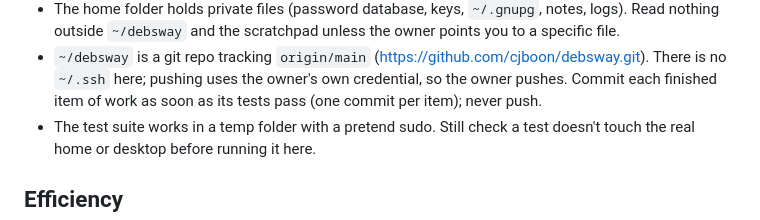
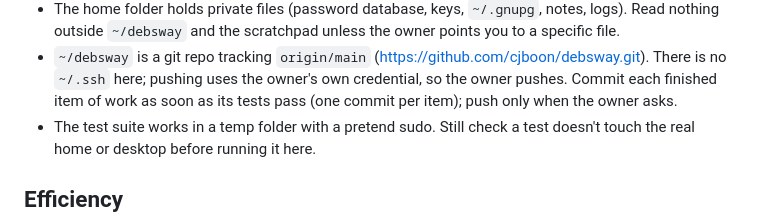
Before and after one commit to cjboon/debsway, a Markdown page: CLAUDE.md, the part around the change. Rendered like a GitHub page.

Commit message:
CLAUDE.md: push only when the owner asks
Co-Authored-By: Claude Opus 5.5 <noreply@anthropic.com>

```diff
--- a/CLAUDE.md
+++ b/CLAUDE.md
@@ -18,7 +18,7 @@ installed (`~/.local/bin`), and other users exist (e.g. `onion-site`). So:
 - `~/debsway` is a git repo tracking `origin/main` (https://github.com/cjboon/debsway.git).
   There is no `~/.ssh` here; pushing uses the owner's own credential, so the owner pushes.
   Commit each finished item of work as soon as its tests pass (one commit per item);
-  never push.
+  push only when the owner asks.
 - The test suite works in a temp folder with a pretend sudo. Still check a test doesn't
   touch the real home or desktop before running it here.
 
```
